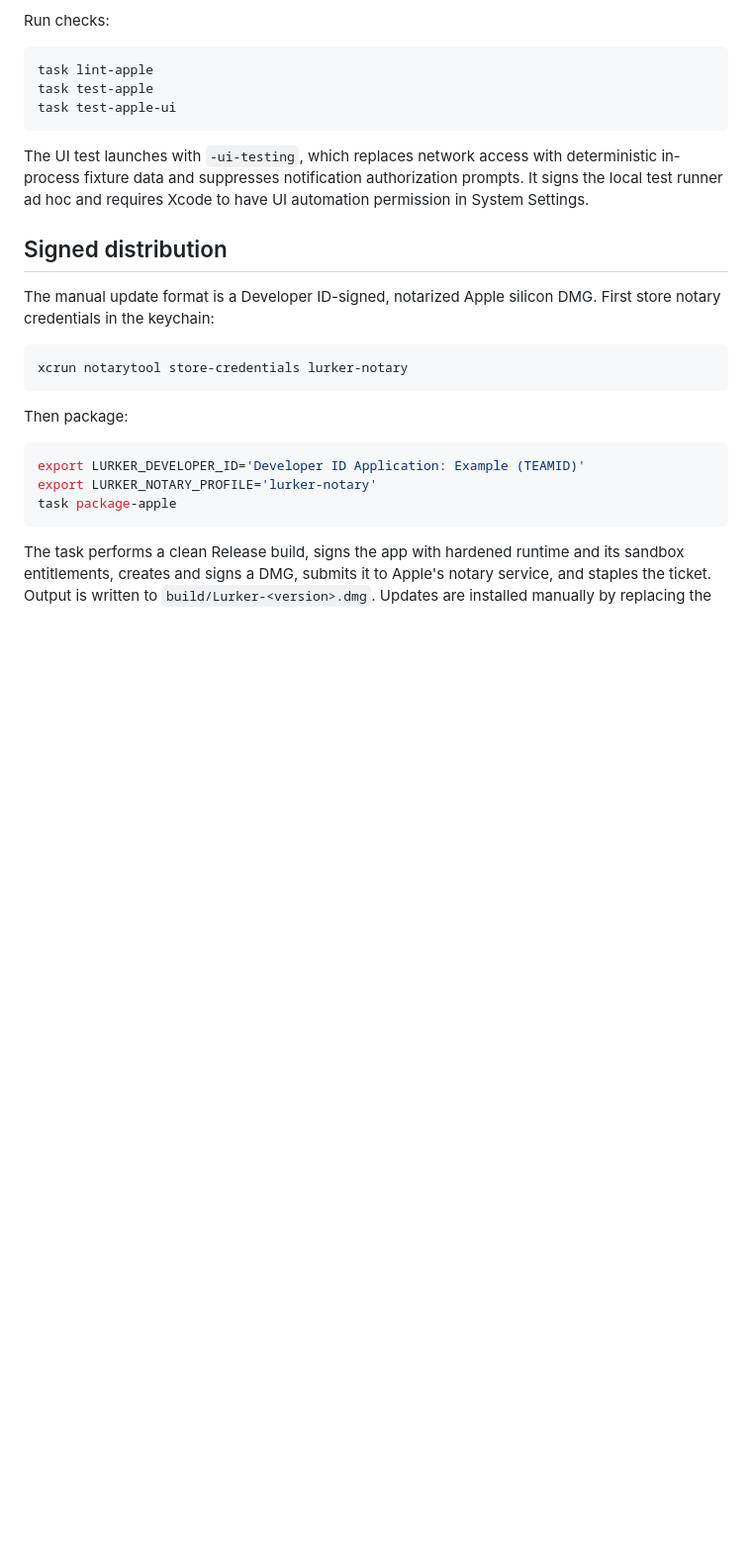
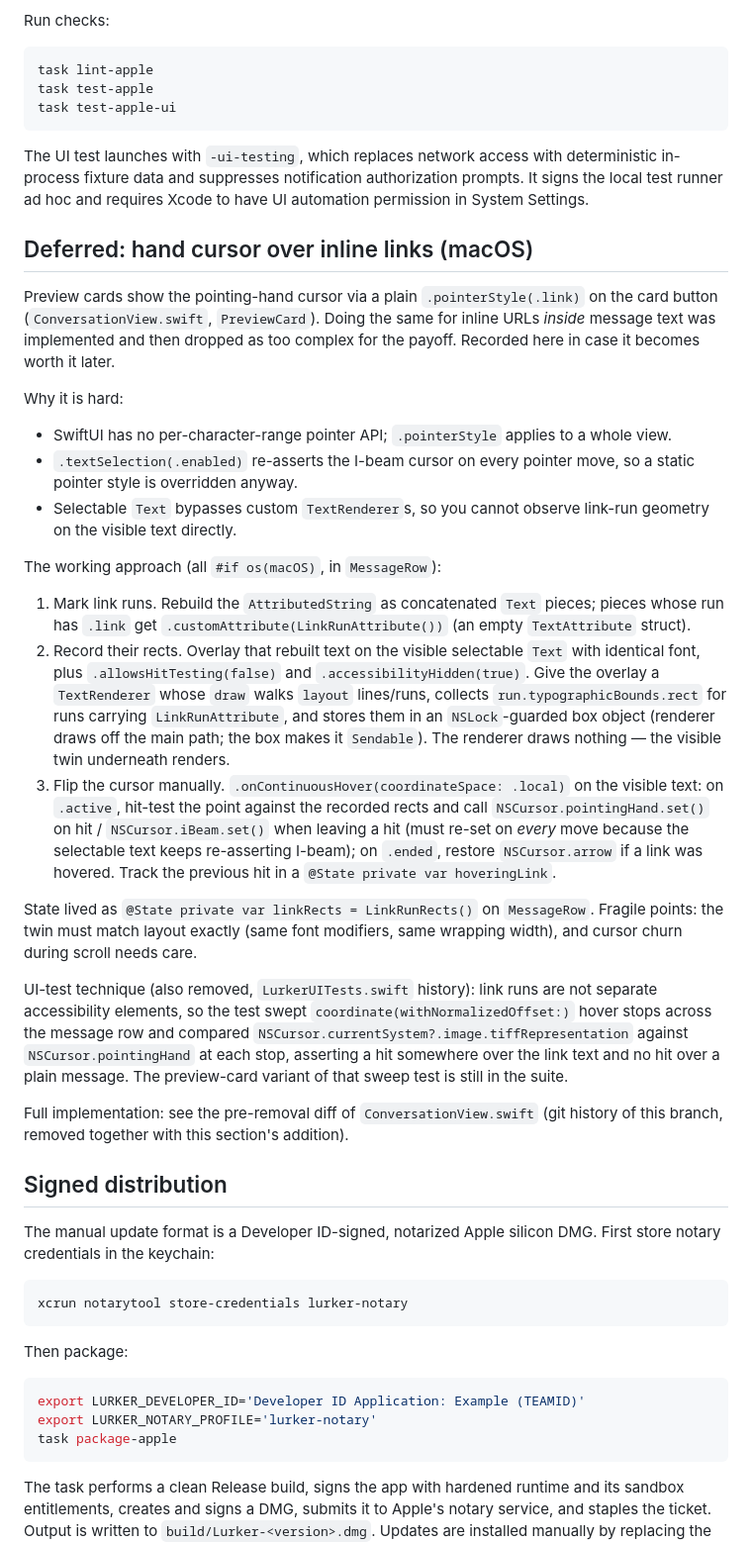
Before and after one commit to lepinkainen/lurker, a Markdown page: ai-docs/apple.md, the part around the change. Shown at 99% size. GitHub-like rendering; blank space fills up the shorter version.

Commit message:
docs(apple): record deferred inline-link cursor implementation
Captures the recipe for a dropped, more complex approach to showing
the hand cursor over inline text links (not just preview cards) so it
can be revived later.

Co-Authored-By: Claude Fable 5 <noreply@anthropic.com>

```diff
--- a/ai-docs/apple.md
+++ b/ai-docs/apple.md
@@ -95,6 +95,28 @@ task test-apple-ui
 The UI test launches with `-ui-testing`, which replaces network access with deterministic in-process fixture data and suppresses notification authorization prompts.
 It signs the local test runner ad hoc and requires Xcode to have UI automation permission in System Settings.
 
+## Deferred: hand cursor over inline links (macOS)
+
+Preview cards show the pointing-hand cursor via a plain `.pointerStyle(.link)` on the card button (`ConversationView.swift`, `PreviewCard`). Doing the same for inline URLs *inside* message text was implemented and then dropped as too complex for the payoff. Recorded here in case it becomes worth it later.
+
+Why it is hard:
+
+- SwiftUI has no per-character-range pointer API; `.pointerStyle` applies to a whole view.
+- `.textSelection(.enabled)` re-asserts the I-beam cursor on every pointer move, so a static pointer style is overridden anyway.
+- Selectable `Text` bypasses custom `TextRenderer`s, so you cannot observe link-run geometry on the visible text directly.
+
+The working approach (all `#if os(macOS)`, in `MessageRow`):
+
+1. Mark link runs. Rebuild the `AttributedString` as concatenated `Text` pieces; pieces whose run has `.link` get `.customAttribute(LinkRunAttribute())` (an empty `TextAttribute` struct).
+2. Record their rects. Overlay that rebuilt text on the visible selectable `Text` with identical font, plus `.allowsHitTesting(false)` and `.accessibilityHidden(true)`. Give the overlay a `TextRenderer` whose `draw` walks `layout` lines/runs, collects `run.typographicBounds.rect` for runs carrying `LinkRunAttribute`, and stores them in an `NSLock`-guarded box object (renderer draws off the main path; the box makes it `Sendable`). The renderer draws nothing — the visible twin underneath renders.
+3. Flip the cursor manually. `.onContinuousHover(coordinateSpace: .local)` on the visible text: on `.active`, hit-test the point against the recorded rects and call `NSCursor.pointingHand.set()` on hit / `NSCursor.iBeam.set()` when leaving a hit (must re-set on *every* move because the selectable text keeps re-asserting I-beam); on `.ended`, restore `NSCursor.arrow` if a link was hovered. Track the previous hit in a `@State private var hoveringLink`.
+
+State lived as `@State private var linkRects = LinkRunRects()` on `MessageRow`. Fragile points: the twin must match layout exactly (same font modifiers, same wrapping width), and cursor churn during scroll needs care.
+
+UI-test technique (also removed, `LurkerUITests.swift` history): link runs are not separate accessibility elements, so the test swept `coordinate(withNormalizedOffset:)` hover stops across the message row and compared `NSCursor.currentSystem?.image.tiffRepresentation` against `NSCursor.pointingHand` at each stop, asserting a hit somewhere over the link text and no hit over a plain message. The preview-card variant of that sweep test is still in the suite.
+
+Full implementation: see the pre-removal diff of `ConversationView.swift` (git history of this branch, removed together with this section's addition).
+
 ## Signed distribution
 
 The manual update format is a Developer ID-signed, notarized Apple silicon DMG. First store notary credentials in the keychain:
```
